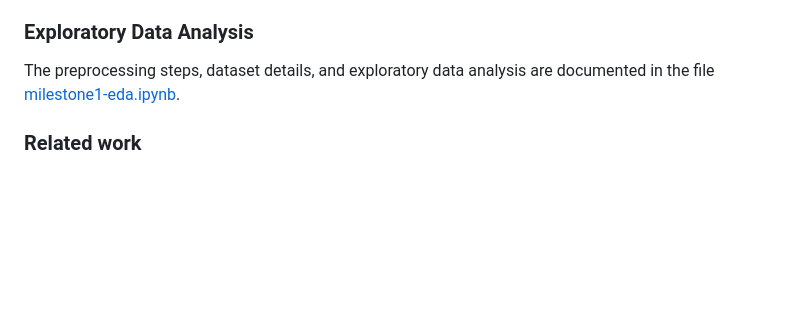
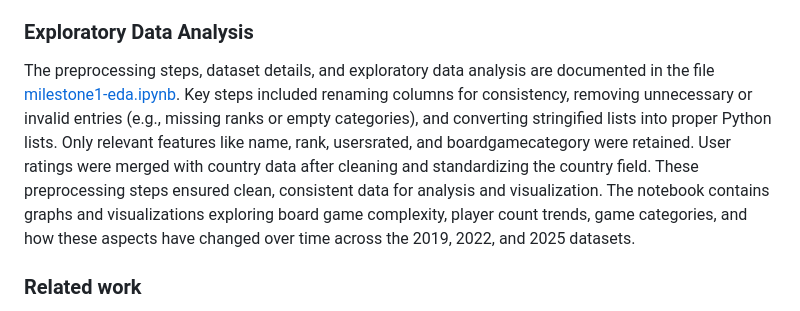
Before and after one commit to com-480-data-visualization/DatArt, a Markdown page: README.md, the part around the change. Rendered like a GitHub page; blank space fills up the shorter version.

Commit message:
Update README.md
minor edits

```diff
--- a/README.md
+++ b/README.md
@@ -40,6 +40,9 @@ This project is intended for a broad audience, including data visualization enth
 
 ### Exploratory Data Analysis
 The preprocessing steps, dataset details, and exploratory data analysis are documented in the file [milestone1-eda.ipynb](./milestone1_eda.ipynb).
+Key steps included renaming columns for consistency, removing unnecessary or invalid entries (e.g., missing ranks or empty categories), and converting stringified lists into proper Python lists. Only relevant features like name, rank, usersrated, and boardgamecategory were retained. User ratings were merged with country data after cleaning and standardizing the country field. These preprocessing steps ensured clean, consistent data for analysis and visualization.
+The notebook contains graphs and visualizations exploring board game complexity, player count trends, game categories, and how these aspects have changed over time across the 2019, 2022, and 2025 datasets.
+
 
 ### Related work
 To our knowledge, we found no existing website or platform that provides a comprehensive, interactive visualization of global board game trends across time and geography. While some visualizations exist, such as individual graphs shared by users on BGG forums, these tend to be isolated and focused on only one aspect of the data. Most existing analyses we came across are limited to exploratory data analysis on platforms like Kaggle, such as the one [here](https://www.kaggle.com/code/jvanelteren/exploring-the-13m-reviews-bgg-dataset). They do not incorporate the full geographic or temporal perspective across the years.
```
